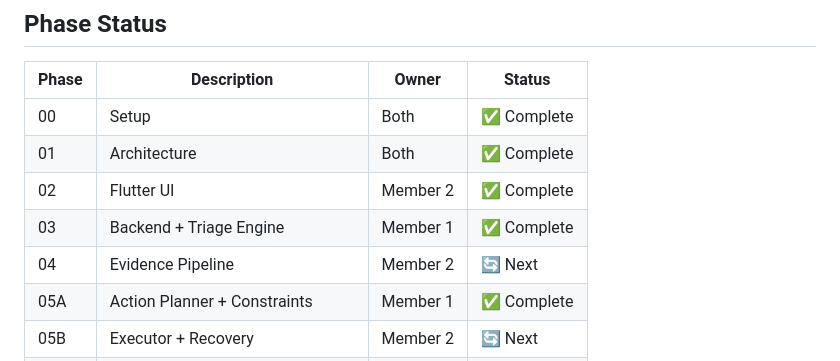
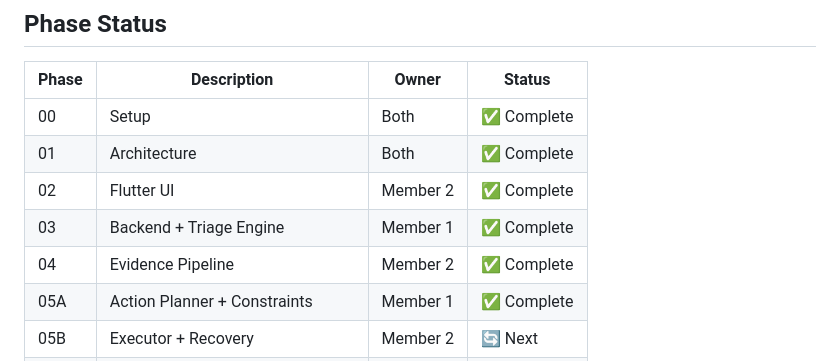
Before and after one commit to hasana157/patient-triage-agent, a Markdown page: mobile/README.md, the part around the change. Rendered like a GitHub page.

```diff
--- a/mobile/README.md
+++ b/mobile/README.md
@@ -148,7 +148,7 @@ Click **Run Demo** on the home screen to auto-navigate:
 | 01 | Architecture | Both | ✅ Complete |
 | 02 | Flutter UI | Member 2 | ✅ Complete |
 | 03 | Backend + Triage Engine | Member 1 | ✅ Complete |
-| 04 | Evidence Pipeline | Member 2 | 🔄 Next |
+| 04 | Evidence Pipeline | Member 2 | ✅ Complete |
 | 05A | Action Planner + Constraints | Member 1 | ✅ Complete |
 | 05B | Executor + Recovery | Member 2 | 🔄 Next |
 | 06A | Flutter Integration M1 modules | Member 1 | 🔄 Pending |
```
